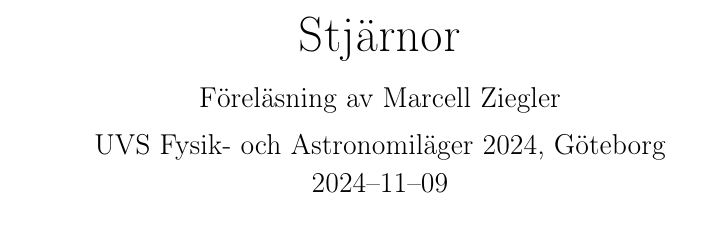
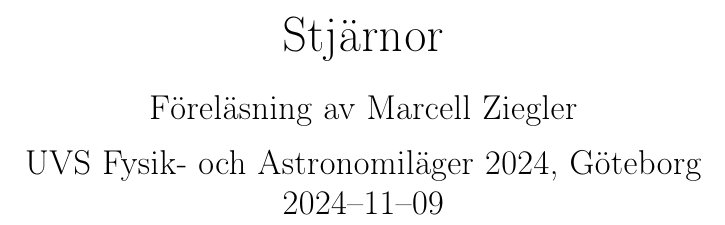
Before and after one commit to marcell-ziegler/fa-lager-2024-forelasning, a LaTeX document (main.tex): part of page 1 of 3, cut so that both start at the same text. Compiled offline with pdfLaTeX.

Commit message:
fix document class

```diff
--- a/main.tex
+++ b/main.tex
@@ -1,4 +1,4 @@
-\documentclass{article}
+\documentclass[12pt, a4paper]{article}
 
 \usepackage{amsmath}
 \usepackage{amssymb}
```
Also changed, not shown: 1 other file.
